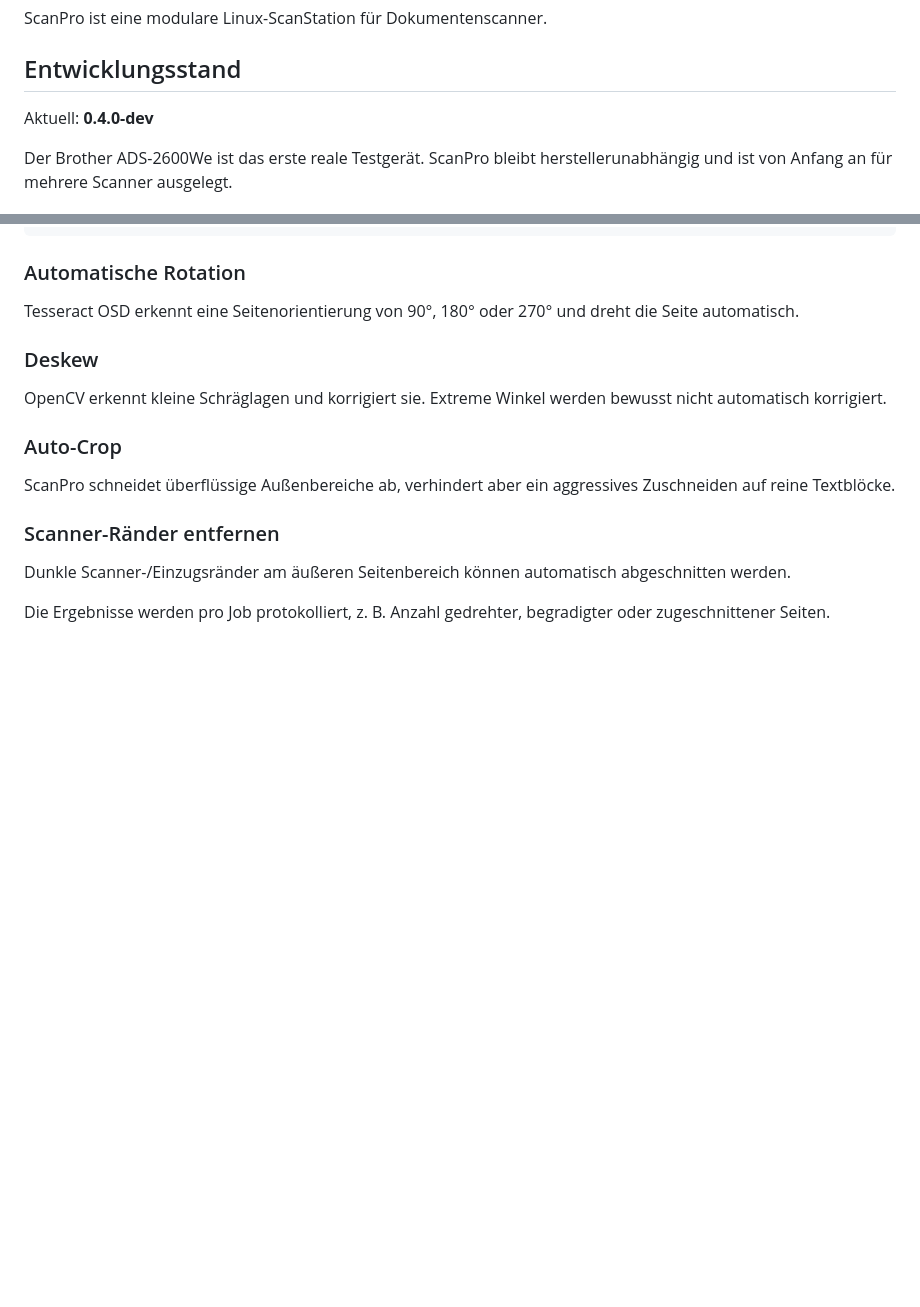
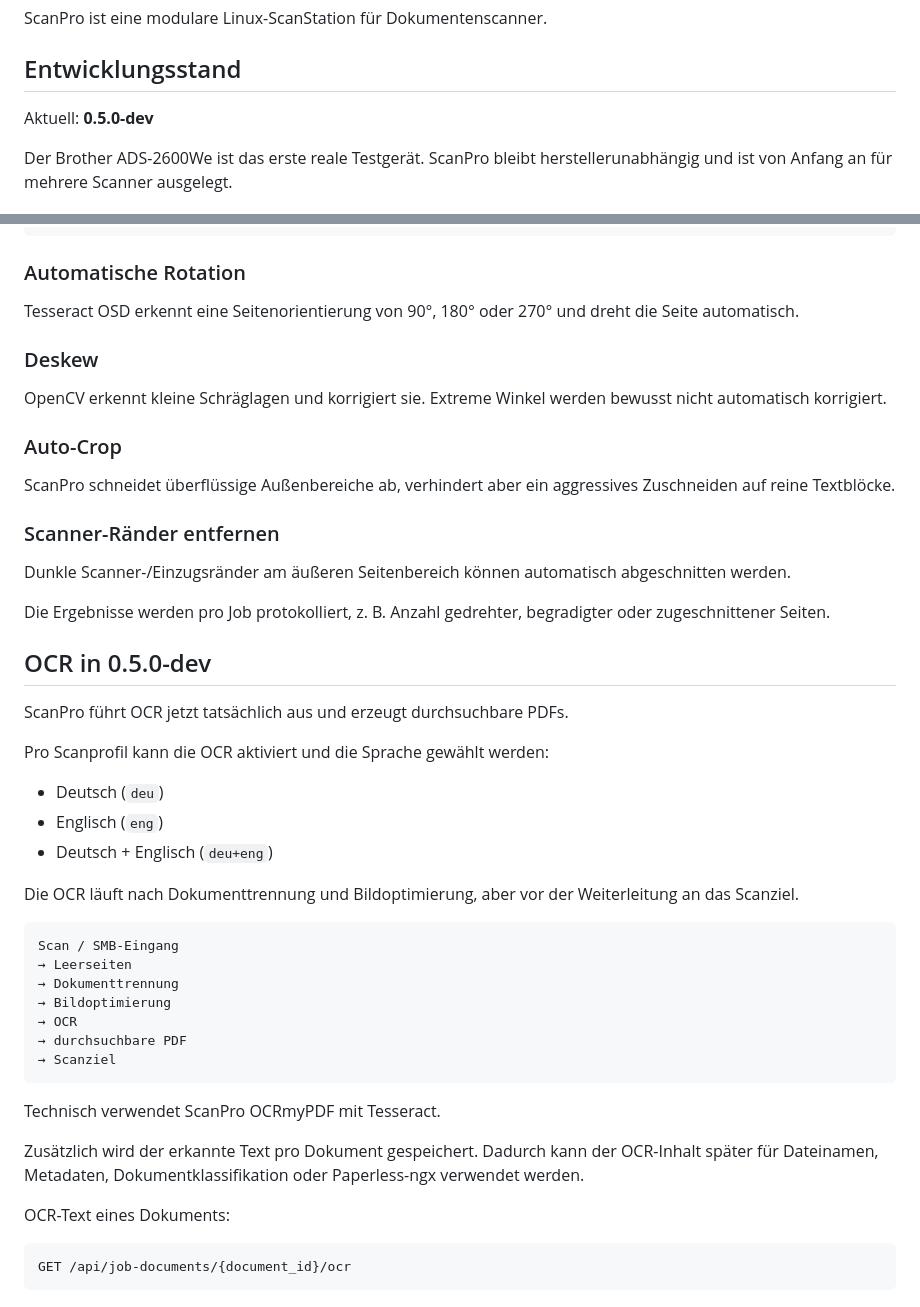
Before and after one commit to Markus4771/ScanPro, a Markdown page: README.md, 2 parts joined by grey strips. Drawn GitHub-style; blank space fills up the shorter version.

Commit message:
Document OCR support in ScanPro 0.5.0-dev

````diff
--- a/README.md
+++ b/README.md
@@ -4,7 +4,7 @@ ScanPro ist eine modulare Linux-ScanStation für Dokumentenscanner.
 
 ## Entwicklungsstand
 
-Aktuell: **0.4.0-dev**
+Aktuell: **0.5.0-dev**
 
 Der Brother ADS-2600We ist das erste reale Testgerät. ScanPro bleibt herstellerunabhängig und ist von Anfang an für mehrere Scanner ausgelegt.
 
@@ -489,3 +489,36 @@ ScanPro schneidet überflüssige Außenbereiche ab, verhindert aber ein aggressi
 Dunkle Scanner-/Einzugsränder am äußeren Seitenbereich können automatisch abgeschnitten werden.
 
 Die Ergebnisse werden pro Job protokolliert, z. B. Anzahl gedrehter, begradigter oder zugeschnittener Seiten.
+
+
+## OCR in 0.5.0-dev
+
+ScanPro führt OCR jetzt tatsächlich aus und erzeugt durchsuchbare PDFs.
+
+Pro Scanprofil kann die OCR aktiviert und die Sprache gewählt werden:
+
+- Deutsch (`deu`)
+- Englisch (`eng`)
+- Deutsch + Englisch (`deu+eng`)
+
+Die OCR läuft nach Dokumenttrennung und Bildoptimierung, aber vor der Weiterleitung an das Scanziel.
+
+```text
+Scan / SMB-Eingang
+→ Leerseiten
+→ Dokumenttrennung
+→ Bildoptimierung
+→ OCR
+→ durchsuchbare PDF
+→ Scanziel
+```
+
+Technisch verwendet ScanPro OCRmyPDF mit Tesseract.
+
+Zusätzlich wird der erkannte Text pro Dokument gespeichert. Dadurch kann der OCR-Inhalt später für Dateinamen, Metadaten, Dokumentklassifikation oder Paperless-ngx verwendet werden.
+
+OCR-Text eines Dokuments:
+
+```text
+GET /api/job-documents/{document_id}/ocr
+```
````
